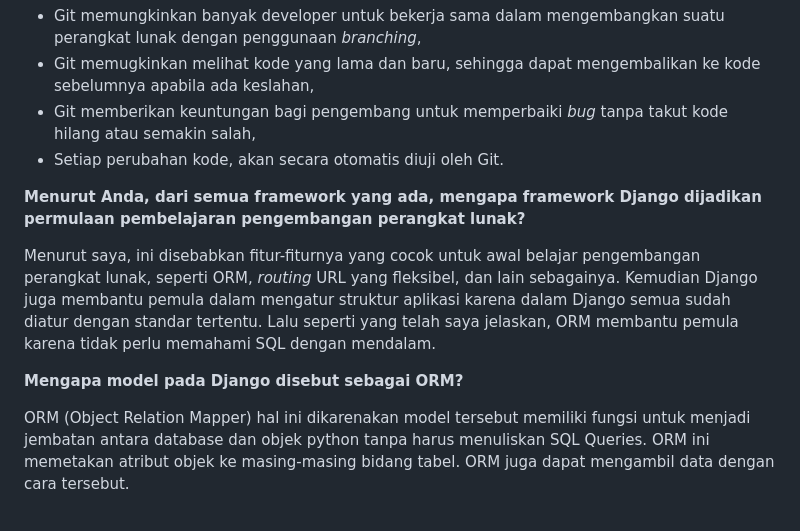
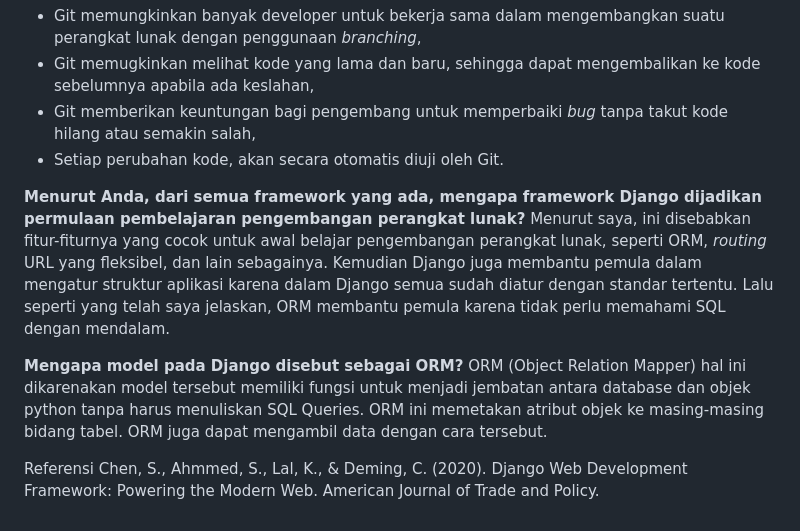
Before and after one commit to nraykhn/SPARERAVEL, a Markdown page: README.md, the part around the change printed below. Rendered like a GitHub page.

```diff
--- a/README.md
+++ b/README.md
@@ -183,12 +174,11 @@ git push pws main:master
 - Git memberikan keuntungan bagi pengembang untuk memperbaiki *bug* tanpa takut kode hilang atau semakin salah,
 - Setiap perubahan kode, akan secara otomatis diuji oleh Git.
 
-
 **Menurut Anda, dari semua framework yang ada, mengapa framework Django dijadikan permulaan pembelajaran pengembangan perangkat lunak?**
-
 Menurut saya, ini disebabkan fitur-fiturnya yang cocok untuk awal belajar pengembangan perangkat lunak, seperti ORM, *routing* URL yang fleksibel, dan lain sebagainya. Kemudian Django juga membantu pemula dalam mengatur struktur aplikasi karena dalam Django semua sudah diatur dengan standar tertentu. Lalu seperti yang telah saya jelaskan, ORM membantu pemula karena tidak perlu memahami SQL dengan mendalam.
 
+**Mengapa model pada Django disebut sebagai ORM?**
+ORM (Object Relation Mapper) hal ini dikarenakan model tersebut memiliki fungsi untuk menjadi jembatan antara database dan objek python tanpa harus menuliskan SQL Queries. ORM ini memetakan atribut objek ke masing-masing bidang tabel. ORM juga dapat mengambil data dengan cara tersebut.
 
-**Mengapa model pada Django disebut sebagai ORM?**
-
-ORM (Object Relation Mapper) hal ini dikarenakan model tersebut memiliki fungsi untuk menjadi jembatan antara database dan objek python tanpa harus menuliskan SQL Queries. ORM ini memetakan atribut objek ke masing-masing bidang tabel. ORM juga dapat mengambil data dengan cara tersebut.
+Referensi
+Chen, S., Ahmmed, S., Lal, K., & Deming, C. (2020). Django Web Development Framework: Powering the Modern Web. American Journal of Trade and Policy.
```
Also changed, not shown: other parts of README.md (+4 -13 lines).
